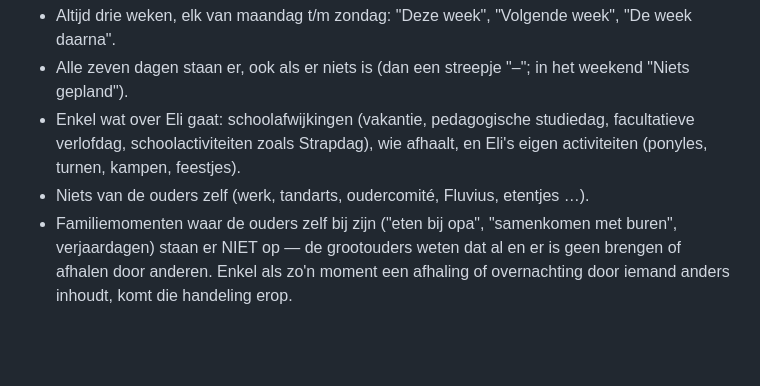
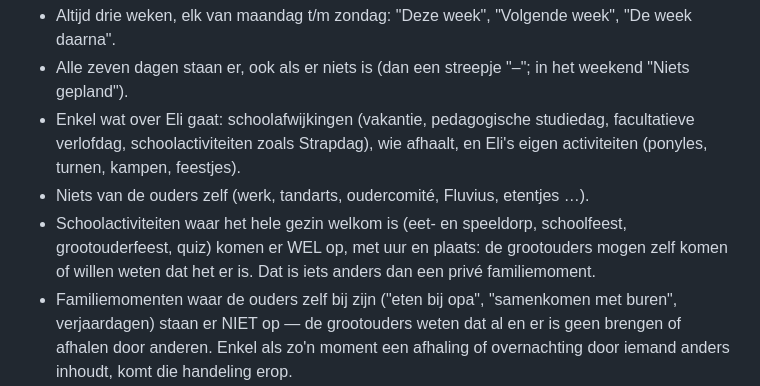
Before and after one commit to scottvtksv-cpu/Eli-Week, a Markdown page: REGELS.md, the part around the change. Drawn GitHub-style; blank space fills up the shorter version.

Commit message:
REGELS: slapen bij grootouder + schoolactiviteiten voor het hele gezin
Co-Authored-By: Claude Opus 5.5 <noreply@anthropic.com>
Claude-Session: https://claude.ai/code/session_01NHm9SUKtyKVU4YLgSmBxXi

```diff
--- a/REGELS.md
+++ b/REGELS.md
@@ -8,6 +8,7 @@ Weekoverzicht voor de grootouders (MePe, MaPie). Gepubliceerd op GitHub Pages, v
 - Alle zeven dagen staan er, ook als er niets is (dan een streepje "–"; in het weekend "Niets gepland").
 - Enkel wat over Eli gaat: schoolafwijkingen (vakantie, pedagogische studiedag, facultatieve verlofdag, schoolactiviteiten zoals Strapdag), wie afhaalt, en Eli's eigen activiteiten (ponyles, turnen, kampen, feestjes).
 - Niets van de ouders zelf (werk, tandarts, oudercomité, Fluvius, etentjes …).
+- Schoolactiviteiten waar het hele gezin welkom is (eet- en speeldorp, schoolfeest, grootouderfeest, quiz) komen er WEL op, met uur en plaats: de grootouders mogen zelf komen of willen weten dat het er is. Dat is iets anders dan een privé familiemoment.
 - Familiemomenten waar de ouders zelf bij zijn ("eten bij opa", "samenkomen met buren", verjaardagen) staan er NIET op — de grootouders weten dat al en er is geen brengen of afhalen door anderen. Enkel als zo'n moment een afhaling of overnachting door iemand anders inhoudt, komt die handeling erop.
 - "Deze week" is de week van maandag tot en met zondag waarin vandaag valt. Op zondag is "deze week" de week die morgen begint.
 - Vast ritme staat één keer bovenaan: opstaan 7u30, aan de poort 8u30, school tot 15u30 (woensdag tot 12u), boekentas fruit + koekje + water (woensdag fruit via school, 20 weken vanaf 16/09/2026 — daarna die vermelding weer weghalen), huiswerk ma/di/do. Dit wordt NIET per dag herhaald.
```
